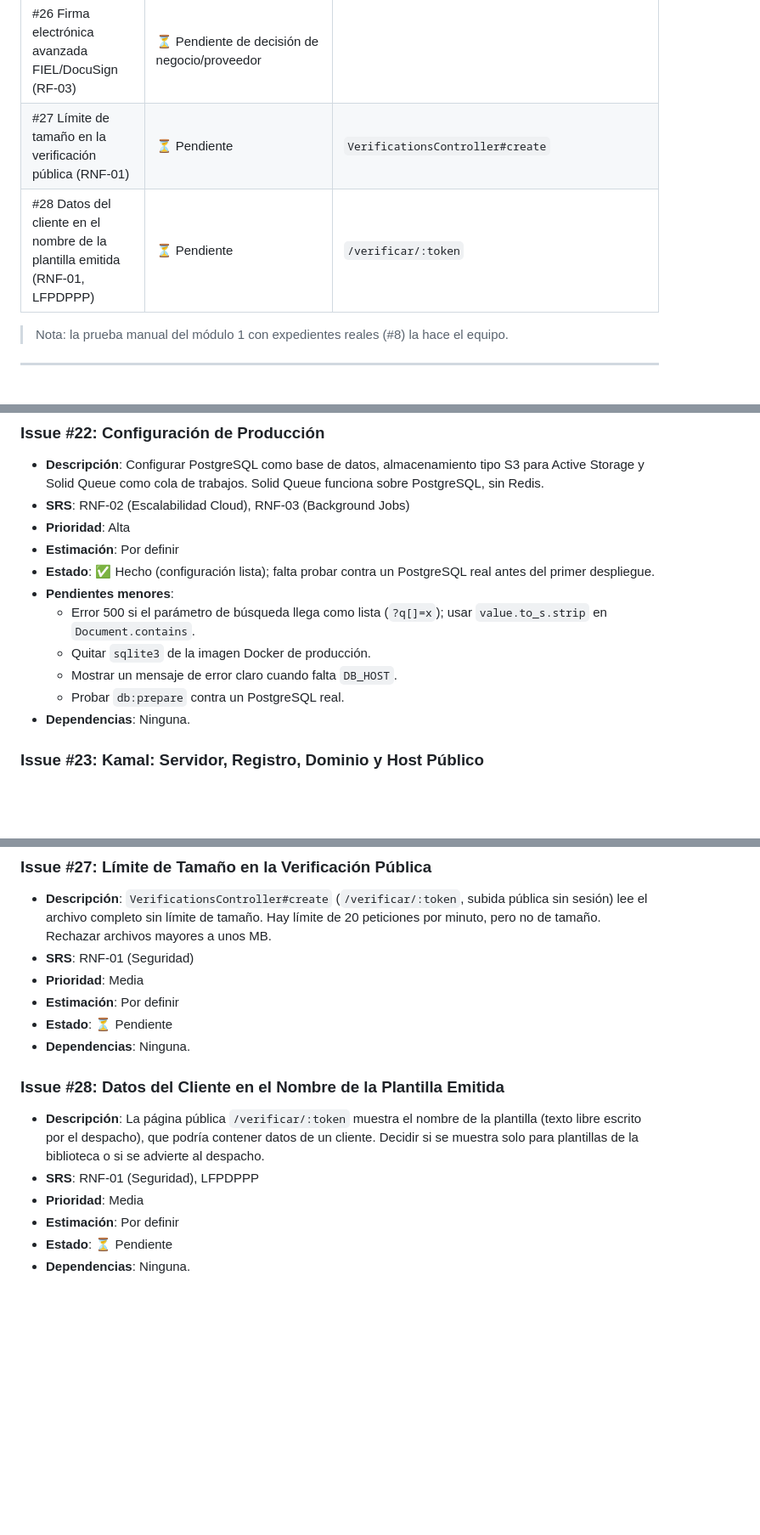
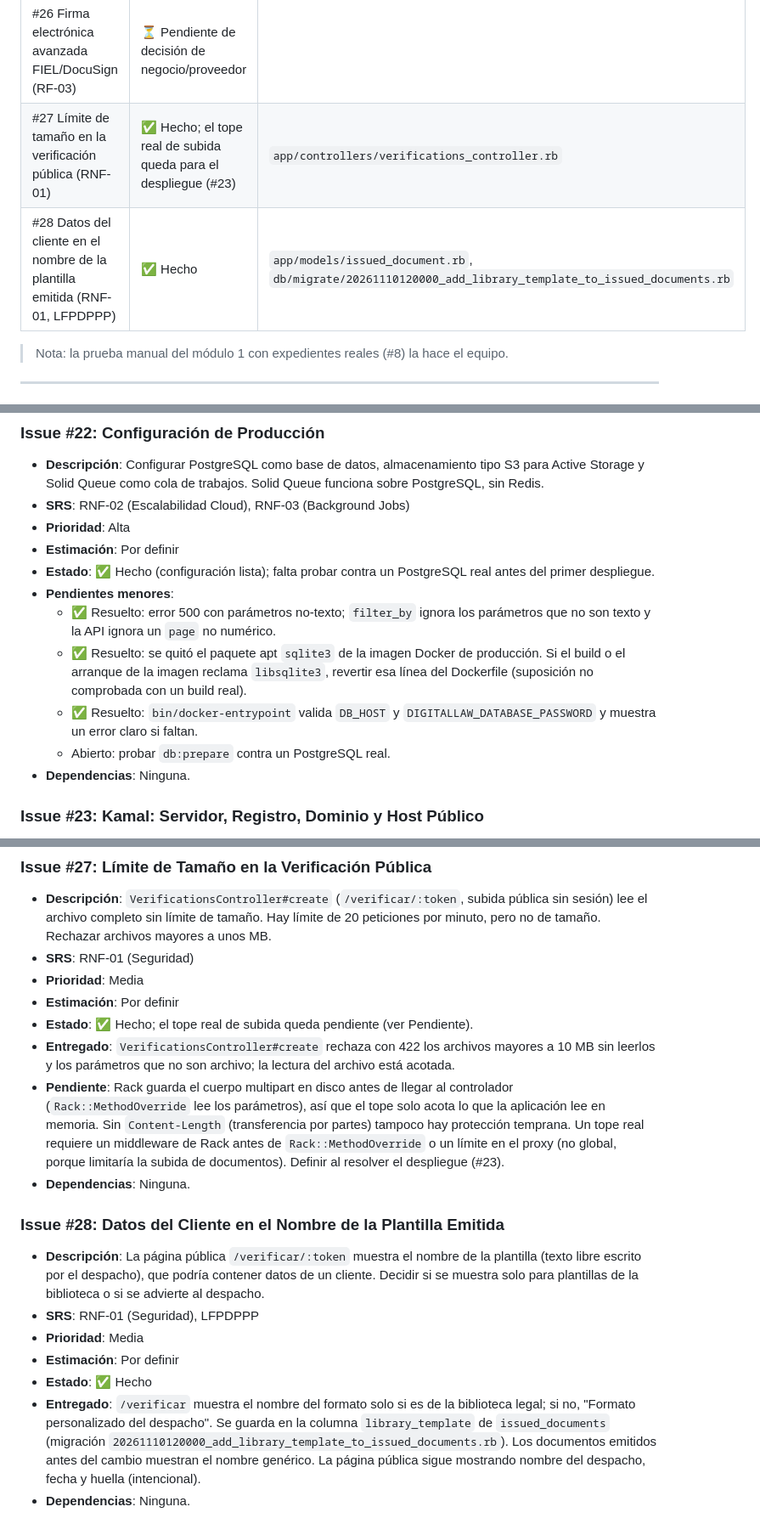
Before and after one commit to jmacias1503/legal-docs, a Markdown page: issues.md, 3 parts joined by grey strips. Shown at 85% size. Rendered like a GitHub page; blank space fills up the shorter version.

Commit message:
Marcar #27 y #28 como hechos y resolver pendientes menores de #22
- Marca #27 (límite de tamaño en la verificación pública) como hecho; el tope real de subida queda para el despliegue (#23).
- Marca #28 (nombre del formato en /verificar) como hecho.
- En #22 marca como resueltos el error 500 con parámetros no-texto, la quitada del paquete sqlite3 de la imagen y la validación de DB_HOST; queda abierta la prueba de db:prepare contra PostgreSQL real.

Co-Authored-By: Claude Sonnet 5.5 <noreply@anthropic.com>

```diff
--- a/issues.md
+++ b/issues.md
@@ -35,8 +35,8 @@ Este documento lista las tareas pendientes organizadas por fase, alineadas con e
 | #24 Respaldos automáticos (RNF-05) | ✅ Hecho; faltan pruebas reales contra PostgreSQL y configurar el bucket | `app/jobs/database_backup_job.rb` |
 | #25 Pasarela de pago y facturación CFDI (RF-04) | ⏳ Pendiente de decisión de negocio/proveedor | |
 | #26 Firma electrónica avanzada FIEL/DocuSign (RF-03) | ⏳ Pendiente de decisión de negocio/proveedor | |
-| #27 Límite de tamaño en la verificación pública (RNF-01) | ⏳ Pendiente | `VerificationsController#create` |
-| #28 Datos del cliente en el nombre de la plantilla emitida (RNF-01, LFPDPPP) | ⏳ Pendiente | `/verificar/:token` |
+| #27 Límite de tamaño en la verificación pública (RNF-01) | ✅ Hecho; el tope real de subida queda para el despliegue (#23) | `app/controllers/verifications_controller.rb` |
+| #28 Datos del cliente en el nombre de la plantilla emitida (RNF-01, LFPDPPP) | ✅ Hecho | `app/models/issued_document.rb`, `db/migrate/20261110120000_add_library_template_to_issued_documents.rb` |
 
 > Nota: la prueba manual del módulo 1 con expedientes reales (#8) la hace el equipo.
 
@@ -198,10 +198,10 @@ Este documento lista las tareas pendientes organizadas por fase, alineadas con e
 - **Estimación**: Por definir
 - **Estado**: ✅ Hecho (configuración lista); falta probar contra un PostgreSQL real antes del primer despliegue.
 - **Pendientes menores**:
-  - Error 500 si el parámetro de búsqueda llega como lista (`?q[]=x`); usar `value.to_s.strip` en `Document.contains`.
-  - Quitar `sqlite3` de la imagen Docker de producción.
-  - Mostrar un mensaje de error claro cuando falta `DB_HOST`.
-  - Probar `db:prepare` contra un PostgreSQL real.
+  - ✅ Resuelto: error 500 con parámetros no-texto; `filter_by` ignora los parámetros que no son texto y la API ignora un `page` no numérico.
+  - ✅ Resuelto: se quitó el paquete apt `sqlite3` de la imagen Docker de producción. Si el build o el arranque de la imagen reclama `libsqlite3`, revertir esa línea del Dockerfile (suposición no comprobada con un build real).
+  - ✅ Resuelto: `bin/docker-entrypoint` valida `DB_HOST` y `DIGITALLAW_DATABASE_PASSWORD` y muestra un error claro si faltan.
+  - Abierto: probar `db:prepare` contra un PostgreSQL real.
 - **Dependencias**: Ninguna.
 
 ### Issue #23: Kamal: Servidor, Registro, Dominio y Host Público
@@ -247,7 +247,9 @@ Este documento lista las tareas pendientes organizadas por fase, alineadas con e
 - **SRS**: RNF-01 (Seguridad)
 - **Prioridad**: Media
 - **Estimación**: Por definir
-- **Estado**: ⏳ Pendiente
+- **Estado**: ✅ Hecho; el tope real de subida queda pendiente (ver Pendiente).
+- **Entregado**: `VerificationsController#create` rechaza con 422 los archivos mayores a 10 MB sin leerlos y los parámetros que no son archivo; la lectura del archivo está acotada.
+- **Pendiente**: Rack guarda el cuerpo multipart en disco antes de llegar al controlador (`Rack::MethodOverride` lee los parámetros), así que el tope solo acota lo que la aplicación lee en memoria. Sin `Content-Length` (transferencia por partes) tampoco hay protección temprana. Un tope real requiere un middleware de Rack antes de `Rack::MethodOverride` o un límite en el proxy (no global, porque limitaría la subida de documentos). Definir al resolver el despliegue (#23).
 - **Dependencias**: Ninguna.
 
 ### Issue #28: Datos del Cliente en el Nombre de la Plantilla Emitida
@@ -255,5 +257,6 @@ Este documento lista las tareas pendientes organizadas por fase, alineadas con e
 - **SRS**: RNF-01 (Seguridad), LFPDPPP
 - **Prioridad**: Media
 - **Estimación**: Por definir
-- **Estado**: ⏳ Pendiente
+- **Estado**: ✅ Hecho
+- **Entregado**: `/verificar` muestra el nombre del formato solo si es de la biblioteca legal; si no, "Formato personalizado del despacho". Se guarda en la columna `library_template` de `issued_documents` (migración `20261110120000_add_library_template_to_issued_documents.rb`). Los documentos emitidos antes del cambio muestran el nombre genérico. La página pública sigue mostrando nombre del despacho, fecha y huella (intencional).
 - **Dependencias**: Ninguna.
```
